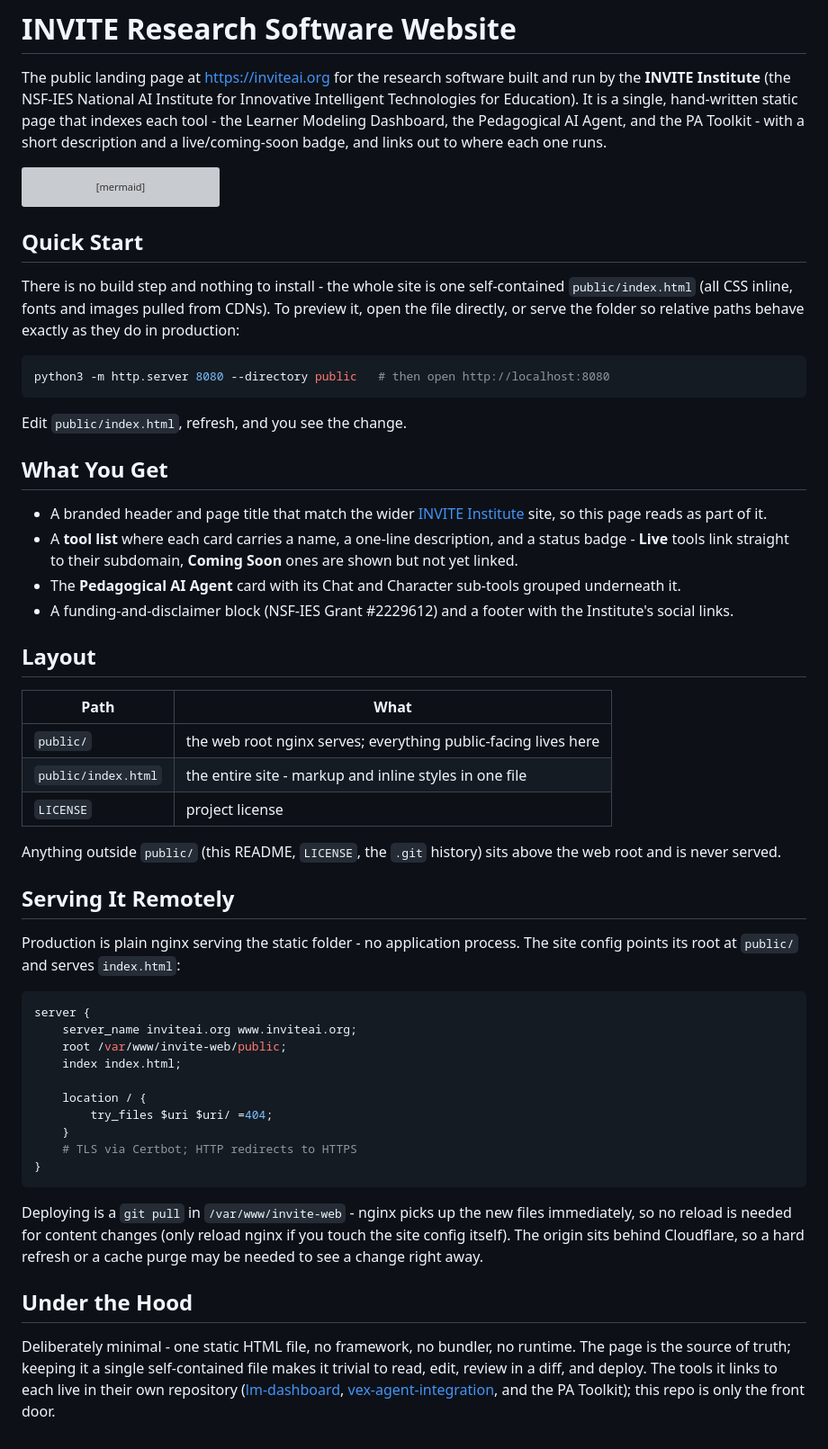
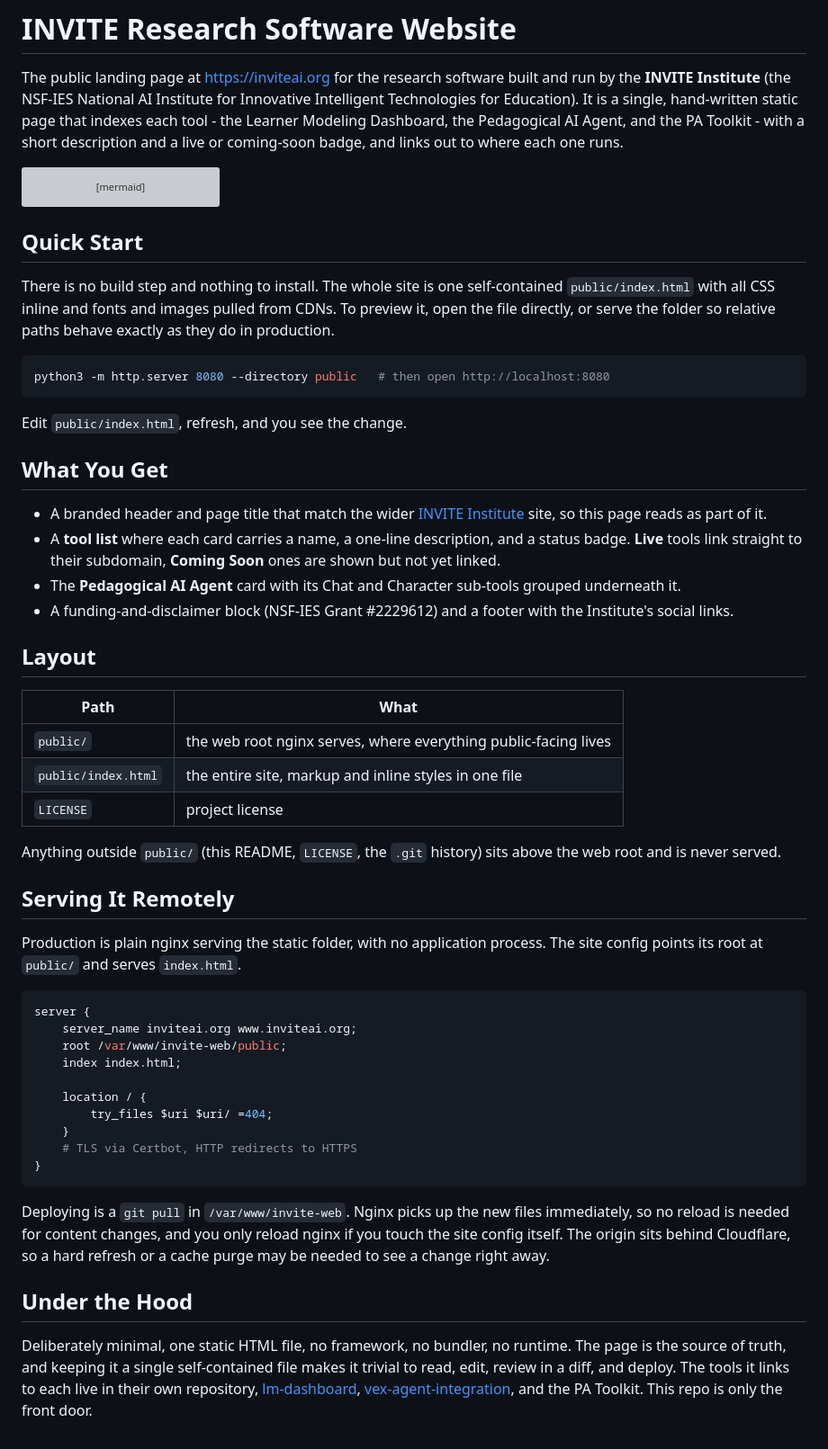
Before and after one commit to InviteInstitute/invite-web, a Markdown page: README.md, the part around the change. Shown at 90% size. Drawn GitHub-style; grey boxes are pictures that could not be loaded.

Commit message:
Polish README wording

````diff
--- a/README.md
+++ b/README.md
@@ -4,7 +4,7 @@ The public landing page at <https://inviteai.org> for the research software buil
 by the **INVITE Institute** (the NSF-IES National AI Institute for Innovative Intelligent
 Technologies for Education). It is a single, hand-written static page that indexes each
 tool - the Learner Modeling Dashboard, the Pedagogical AI Agent, and the PA Toolkit - with
-a short description and a live/coming-soon badge, and links out to where each one runs.
+a short description and a live or coming-soon badge, and links out to where each one runs.
 
 ```mermaid
 flowchart LR
@@ -16,10 +16,10 @@ flowchart LR
 
 ## Quick Start
 
-There is no build step and nothing to install - the whole site is one self-contained
-`public/index.html` (all CSS inline, fonts and images pulled from CDNs). To preview it,
-open the file directly, or serve the folder so relative paths behave exactly as they do
-in production:
+There is no build step and nothing to install. The whole site is one self-contained
+`public/index.html` with all CSS inline and fonts and images pulled from CDNs. To preview
+it, open the file directly, or serve the folder so relative paths behave exactly as they
+do in production.
 
 ```bash
 python3 -m http.server 8080 --directory public   # then open http://localhost:8080
@@ -32,7 +32,7 @@ Edit `public/index.html`, refresh, and you see the change.
 - A branded header and page title that match the wider [INVITE Institute](https://invite.illinois.edu/)
   site, so this page reads as part of it.
 - A **tool list** where each card carries a name, a one-line description, and a status
-  badge - **Live** tools link straight to their subdomain, **Coming Soon** ones are shown
+  badge. **Live** tools link straight to their subdomain, **Coming Soon** ones are shown
   but not yet linked.
 - The **Pedagogical AI Agent** card with its Chat and Character sub-tools grouped
   underneath it.
@@ -43,8 +43,8 @@ Edit `public/index.html`, refresh, and you see the change.
 
 | Path | What |
 |---|---|
-| `public/` | the web root nginx serves; everything public-facing lives here |
-| `public/index.html` | the entire site - markup and inline styles in one file |
+| `public/` | the web root nginx serves, where everything public-facing lives |
+| `public/index.html` | the entire site, markup and inline styles in one file |
 | `LICENSE` | project license |
 
 Anything outside `public/` (this README, `LICENSE`, the `.git` history) sits above the web
@@ -52,8 +52,8 @@ root and is never served.
 
 ## Serving It Remotely
 
-Production is plain nginx serving the static folder - no application process. The site
-config points its root at `public/` and serves `index.html`:
+Production is plain nginx serving the static folder, with no application process. The site
+config points its root at `public/` and serves `index.html`.
 
 ```nginx
 server {
@@ -64,20 +64,20 @@ server {
     location / {
         try_files $uri $uri/ =404;
     }
-    # TLS via Certbot; HTTP redirects to HTTPS
+    # TLS via Certbot, HTTP redirects to HTTPS
 }
 ```
 
-Deploying is a `git pull` in `/var/www/invite-web` - nginx picks up the new files
-immediately, so no reload is needed for content changes (only reload nginx if you touch
-the site config itself). The origin sits behind Cloudflare, so a hard refresh or a cache
-purge may be needed to see a change right away.
+Deploying is a `git pull` in `/var/www/invite-web`. Nginx picks up the new files
+immediately, so no reload is needed for content changes, and you only reload nginx if you
+touch the site config itself. The origin sits behind Cloudflare, so a hard refresh or a
+cache purge may be needed to see a change right away.
 
 ## Under the Hood
 
-Deliberately minimal - one static HTML file, no framework, no bundler, no runtime. The
-page is the source of truth; keeping it a single self-contained file makes it trivial to
-read, edit, review in a diff, and deploy. The tools it links to each live in their own
-repository ([lm-dashboard](https://github.com/InviteInstitute/lm-dashboard),
+Deliberately minimal, one static HTML file, no framework, no bundler, no runtime. The
+page is the source of truth, and keeping it a single self-contained file makes it trivial
+to read, edit, review in a diff, and deploy. The tools it links to each live in their own
+repository, [lm-dashboard](https://github.com/InviteInstitute/lm-dashboard),
 [vex-agent-integration](https://github.com/InviteInstitute/vex-agent-integration), and the
-PA Toolkit); this repo is only the front door.
+PA Toolkit. This repo is only the front door.
````
